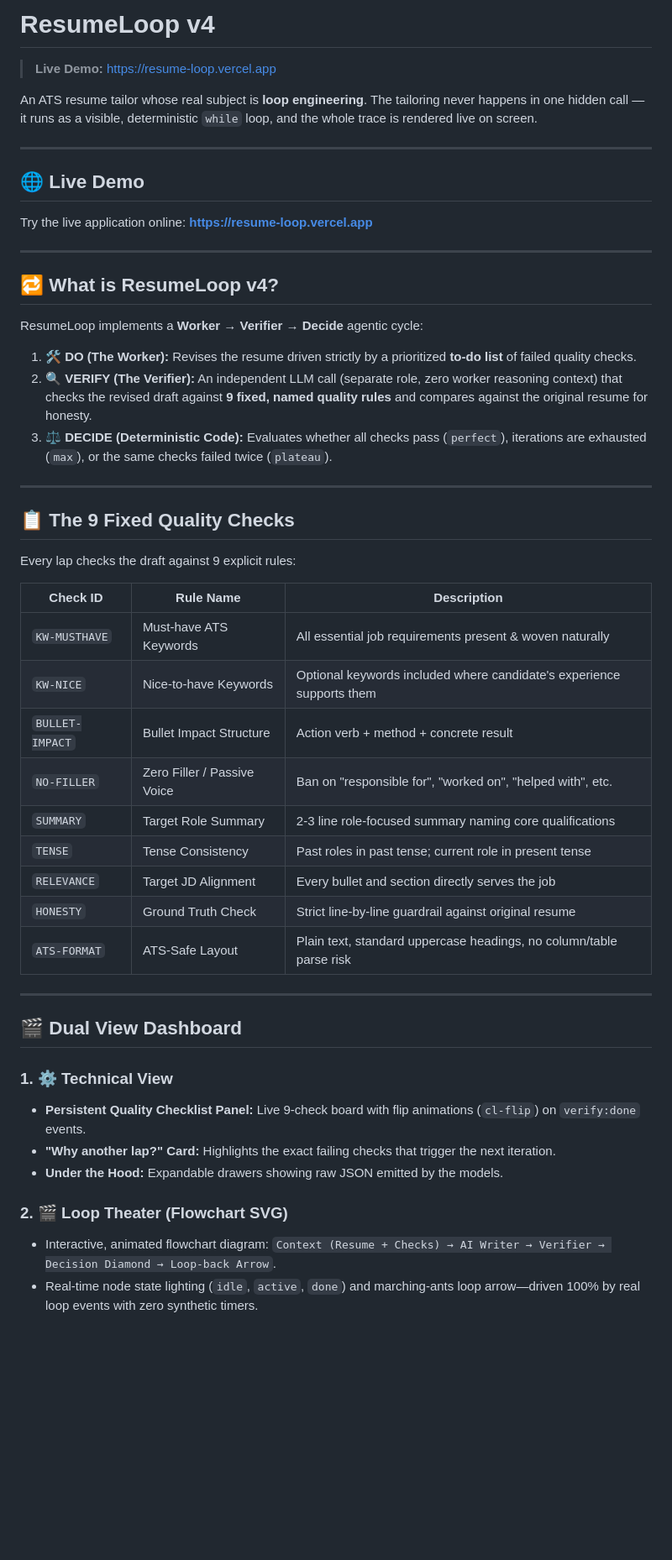
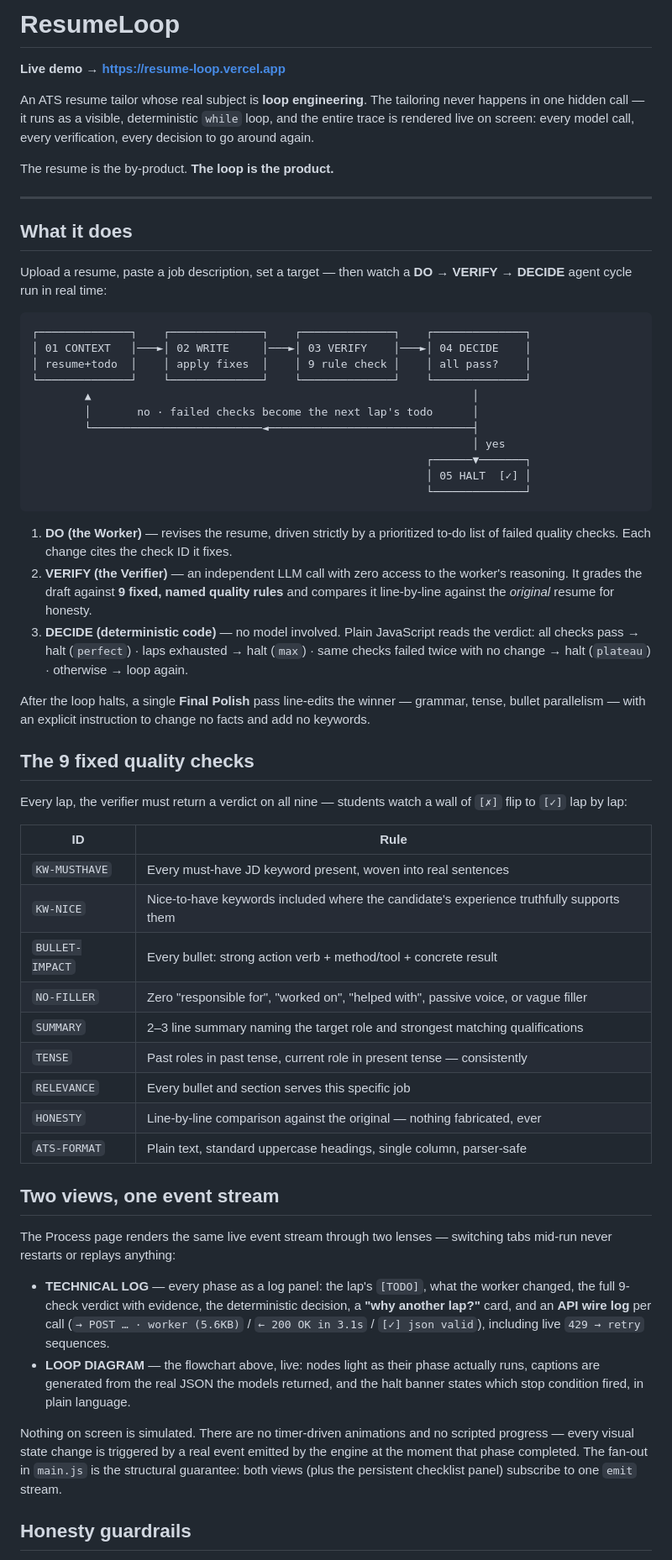
Before and after one commit to sahal9229/ResumeLoop, a Markdown page: README.md, the part around one of its changes. Shown at 84% size. GitHub-like rendering; blank space fills up the shorter version.

````diff
--- a/README.md
+++ b/README.md
@@ -1,52 +1,80 @@
-# ResumeLoop v4
+# ResumeLoop
 
-> **Live Demo:** [https://resume-loop.vercel.app](https://resume-loop.vercel.app)
+**Live demo → [https://resume-loop.vercel.app](https://resume-loop.vercel.app/)**
 
-An ATS resume tailor whose real subject is **loop engineering**. The tailoring never happens in one hidden call — it runs as a visible, deterministic `while` loop, and the whole trace is rendered live on screen.
+An ATS resume tailor whose real subject is **loop engineering**. The tailoring never happens
+in one hidden call — it runs as a visible, deterministic `while` loop, and the entire trace is
+rendered live on screen: every model call, every verification, every decision to go around again.
+
+The resume is the by-product. **The loop is the product.**
 
 ---
 
-## 🌐 Live Demo
+## What it does
 
-Try the live application online: **[https://resume-loop.vercel.app](https://resume-loop.vercel.app)**
+Upload a resume, paste a job description, set a target — then watch a
+**DO → VERIFY → DECIDE** agent cycle run in real time:
 
----
+```
+┌──────────────┐    ┌──────────────┐    ┌──────────────┐    ┌──────────────┐
+│ 01 CONTEXT   │───►│ 02 WRITE     │───►│ 03 VERIFY    │───►│ 04 DECIDE    │
+│ resume+todo  │    │ apply fixes  │    │ 9 rule check │    │ all pass?    │
+└──────────────┘    └──────────────┘    └──────────────┘    └──────────────┘
+        ▲                                                          │
+        │       no · failed checks become the next lap's todo      │
+        └──────────────────────────◄───────────────────────────────┤
+                                                                   │ yes
+                                                            ┌──────▼───────┐
+                                                            │ 05 HALT  [✓] │
+                                                            └──────────────┘
+```
 
-## 🔁 What is ResumeLoop v4?
+1. **DO (the Worker)** — revises the resume, driven strictly by a prioritized to-do list of
+   failed quality checks. Each change cites the check ID it fixes.
+2. **VERIFY (the Verifier)** — an independent LLM call with zero access to the worker's
+   reasoning. It grades the draft against **9 fixed, named quality rules** and compares it
+   line-by-line against the *original* resume for honesty.
+3. **DECIDE (deterministic code)** — no model involved. Plain JavaScript reads the verdict:
+   all checks pass → halt (`perfect`) · laps exhausted → halt (`max`) · same checks failed
+   twice with no change → halt (`plateau`) · otherwise → loop again.
 
-ResumeLoop implements a **Worker → Verifier → Decide** agentic cycle:
-1. **🛠 DO (The Worker):** Revises the resume driven strictly by a prioritized **to-do list** of failed quality checks.
-2. **🔍 VERIFY (The Verifier):** An independent LLM call (separate role, zero worker reasoning context) that checks the revised draft against **9 fixed, named quality rules** and compares against the original resume for honesty.
-3. **⚖️ DECIDE (Deterministic Code):** Evaluates whether all checks pass (`perfect`), iterations are exhausted (`max`), or the same checks failed twice (`plateau`).
+After the loop halts, a single **Final Polish** pass line-edits the winner — grammar, tense,
+bullet parallelism — with an explicit instruction to change no facts and add no keywords.
 
----
+## The 9 fixed quality checks
 
-## 📋 The 9 Fixed Quality Checks
+Every lap, the verifier must return a verdict on all nine — students watch a wall of `[✗]`
+flip to `[✓]` lap by lap:
 
-Every lap checks the draft against 9 explicit rules:
+| ID | Rule |
+|---|---|
+| `KW-MUSTHAVE` | Every must-have JD keyword present, woven into real sentences |
+| `KW-NICE` | Nice-to-have keywords included where the candidate's experience truthfully supports them |
+| `BULLET-IMPACT` | Every bullet: strong action verb + method/tool + concrete result |
+| `NO-FILLER` | Zero "responsible for", "worked on", "helped with", passive voice, or vague filler |
+| `SUMMARY` | 2–3 line summary naming the target role and strongest matching qualifications |
+| `TENSE` | Past roles in past tense, current role in present tense — consistently |
+| `RELEVANCE` | Every bullet and section serves this specific job |
+| `HONESTY` | Line-by-line comparison against the original — nothing fabricated, ever |
+| `ATS-FORMAT` | Plain text, standard uppercase headings, single column, parser-safe |
 
-| Check ID | Rule Name | Description |
-|---|---|---|
-| `KW-MUSTHAVE` | Must-have ATS Keywords | All essential job requirements present & woven naturally |
-| `KW-NICE` | Nice-to-have Keywords | Optional keywords included where candidate's experience supports them |
-| `BULLET-IMPACT` | Bullet Impact Structure | Action verb + method + concrete result |
-| `NO-FILLER` | Zero Filler / Passive Voice | Ban on "responsible for", "worked on", "helped with", etc. |
-| `SUMMARY` | Target Role Summary | 2-3 line role-focused summary naming core qualifications |
-| `TENSE` | Tense Consistency | Past roles in past tense; current role in present tense |
-| `RELEVANCE` | Target JD Alignment | Every bullet and section directly serves the job |
-| `HONESTY` | Ground Truth Check | Strict line-by-line guardrail against original resume |
-| `ATS-FORMAT` | ATS-Safe Layout | Plain text, standard uppercase headings, no column/table parse risk |
+## Two views, one event stream
 
----
+The Process page renders the same live event stream through two lenses — switching tabs
+mid-run never restarts or replays anything:
 
-## 🎬 Dual View Dashboard
+- **TECHNICAL LOG** — every phase as a log panel: the lap's `[TODO]`, what the worker changed,
+  the full 9-check verdict with evidence, the deterministic decision, a **"why another lap?"**
+  card, and an **API wire log** per call (`→ POST … · worker (5.6KB)` / `← 200 OK in 3.1s` /
+  `[✓] json valid`), including live `429 → retry` sequences.
+- **LOOP DIAGRAM** — the flowchart above, live: nodes light as their phase actually runs,
+  captions are generated from the real JSON the models returned, and the halt banner states
+  which stop condition fired, in plain language.
 
-### 1. ⚙️ Technical View
-- **Persistent Quality Checklist Panel:** Live 9-check board with flip animations (`cl-flip`) on `verify:done` events.
-- **"Why another lap?" Card:** Highlights the exact failing checks that trigger the next iteration.
-- **Under the Hood:** Expandable drawers showing raw JSON emitted by the models.
+Nothing on screen is simulated. There are no timer-driven animations and no scripted
+progress — every visual state change is triggered by a real event emitted by the engine at
+the moment that phase completed. The fan-out in `main.js` is the structural guarantee:
+both views (plus the persistent checklist panel) subscribe to one `emit` stream.
 
-### 2. 🎬 Loop Theater (Flowchart SVG)
-- Interactive, animated flowchart diagram: `Context (Resume + Checks) → AI Writer → Verifier → Decision Diamond → Loop-back Arrow`.
-- Real-time node state lighting (`idle`, `active`, `done`) and marching-ants loop arrow—driven 100% by real loop events with zero synthetic timers.
+## Honesty guardrails
 
````
Also changed, not shown: other parts of README.md (+48 -40 lines).
